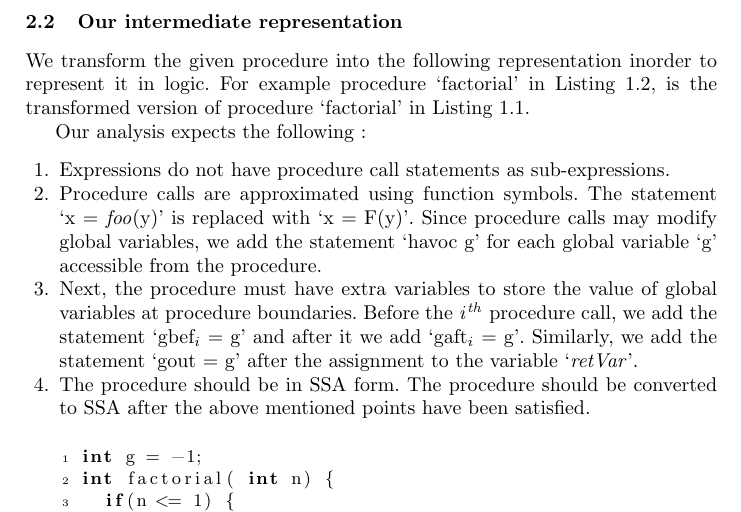
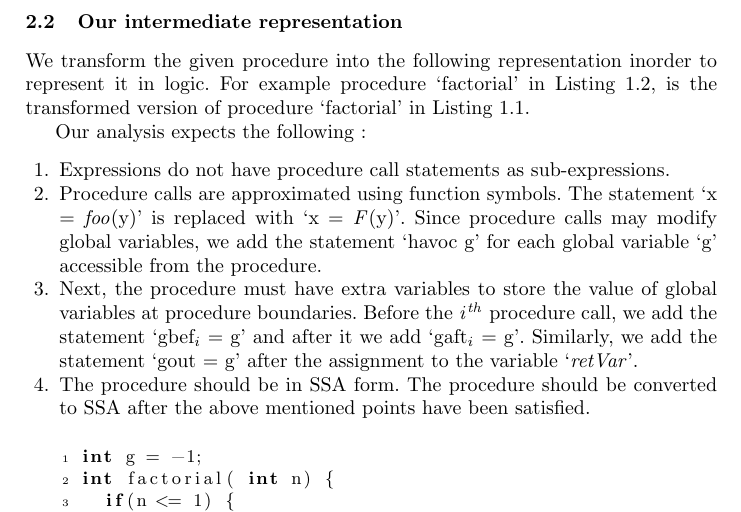
Before and after one commit to himanshu8958/opurity, a LaTeX paper (main.tex): part of page 5 of 9, cut so that both start at the same text. Compiled offline with pdfLaTeX.

Commit message:
correct latex errors

```diff
--- a/main.tex
+++ b/main.tex
@@ -587,7 +587,7 @@ Our analysis expects the following :
   %% If
   %% so, partition it into multiple statements.
 \item Procedure calls are approximated using function symbols. The
-  statement `x = \foo(y)' is replaced with `x = \F(y)'. Since
+  statement `x = \foo(y)' is replaced with `x = $\F$(y)'. Since
   procedure calls may modify global variables, we add the statement
   `havoc g' for each global variable `g' accessible from the
   procedure.
```
Also changed, not shown: main.tex (2 more changed lines).
